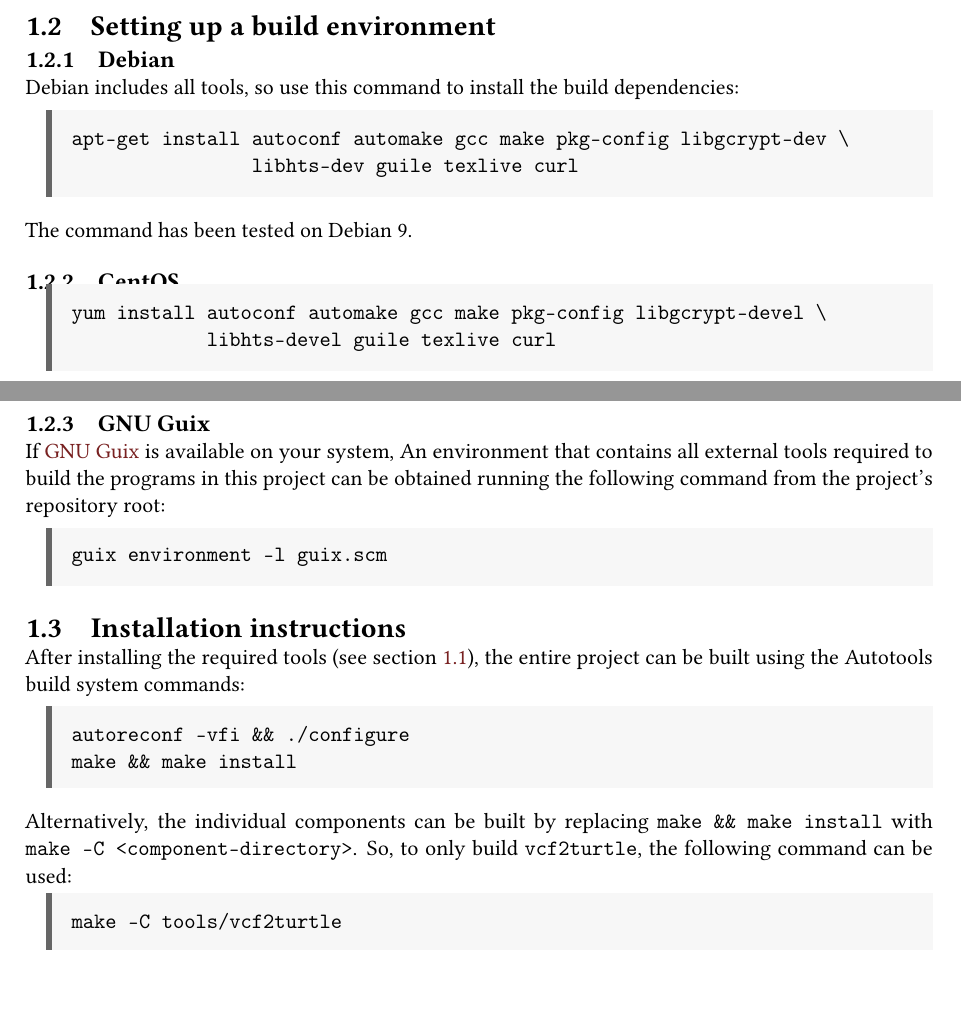
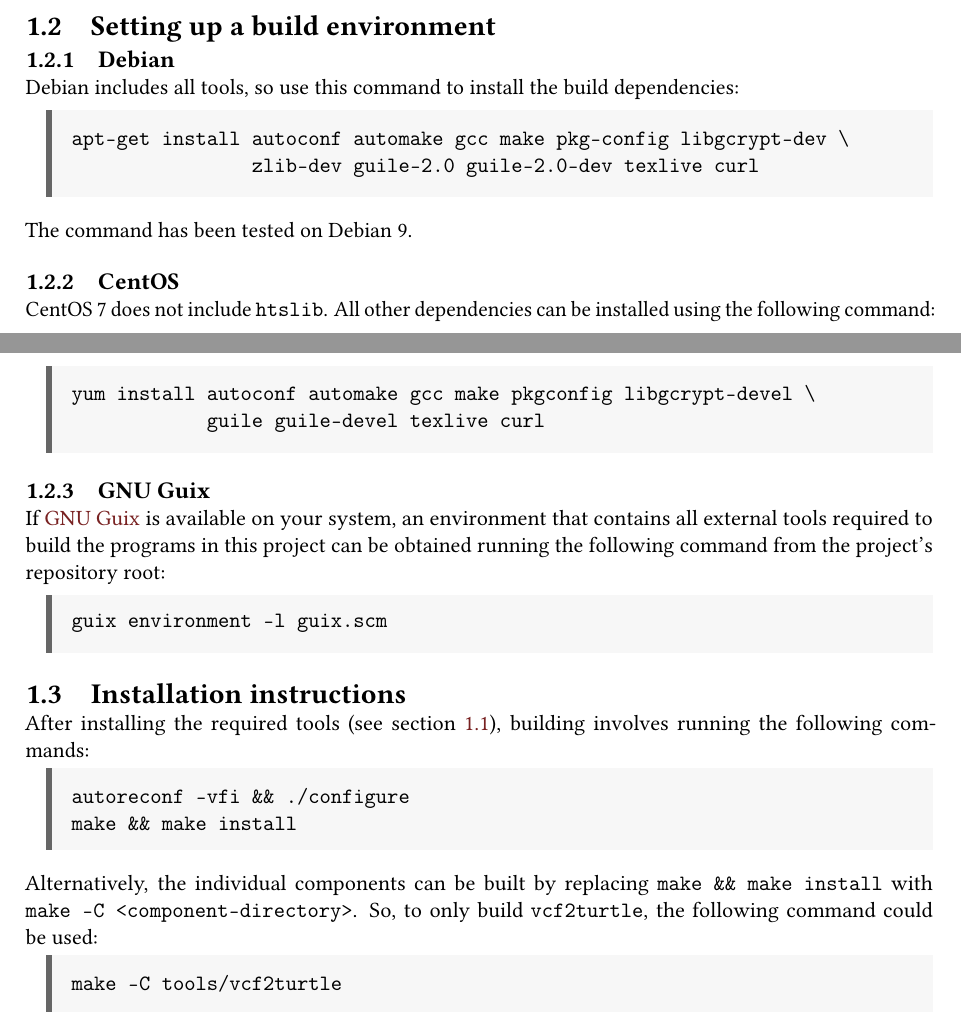
Before and after one commit to UMCUGenetics/sparqling-genomics, a LaTeX book (doc/sparqling-svs.tex, which reads doc/introduction.tex): two parts of pages 4 and 5 of 17, joined at a grey line, cut so that both start at the same text. Compiled offline with pdfLaTeX.

Commit message:
doc: Update installation instructions for CentOS.
* doc/introduction.tex: Update toe CentOS installation instructions.
* doc/performance-tuning.tex: Wrap the verbatim with siderules.

```diff
--- a/doc/introduction.tex
+++ b/doc/introduction.tex
@@ -60,7 +60,7 @@
 \begin{siderules}
 \begin{verbatim}
 apt-get install autoconf automake gcc make pkg-config libgcrypt-dev \
-                libhts-dev guile texlive curl
+                zlib-dev guile-2.0 guile-2.0-dev texlive curl
 \end{verbatim}
 \end{siderules}
 
@@ -68,18 +68,20 @@
 
 \subsection{CentOS}
 
+  CentOS 7 does not include \texttt{htslib}.  All other dependencies can
+  be installed using the following command:
+
 \begin{siderules}
 \begin{verbatim}
-yum install autoconf automake gcc make pkg-config libgcrypt-devel \
-            libhts-devel guile texlive curl
+yum install autoconf automake gcc make pkgconfig libgcrypt-devel \
+            guile guile-devel texlive curl
 \end{verbatim}
 \end{siderules}
-
 
 \subsection{GNU Guix}
 
   If \href{https://www.gnu.org/software/guix}{GNU Guix} is available on your
-  system, An environment that contains all external tools required to build
+  system, an environment that contains all external tools required to build
   the programs in this project can be obtained running the following command
   from the project's repository root:
 
@@ -91,8 +93,8 @@
 
 \section{Installation instructions}
 
-After installing the required tools (see section \ref{sec:prerequisites}), the
-entire project can be built using the Autotools build system commands:
+After installing the required tools (see section \ref{sec:prerequisites}),
+building involves running the following commands:
 \begin{siderules}
 \begin{verbatim}
 autoreconf -vfi && ./configure
@@ -102,7 +104,7 @@
 
 Alternatively, the individual components can be built by replacing
 \texttt{make \&\& make install} with \texttt{make -C <component-directory>}.
-So, to only build \texttt{vcf2turtle}, the following command can be used:
+So, to only build \texttt{vcf2turtle}, the following command could be used:
 \begin{siderules}
 \begin{verbatim}
 make -C tools/vcf2turtle
```
Also changed, not shown: doc/performance-tuning.tex (+2 -0 lines).
